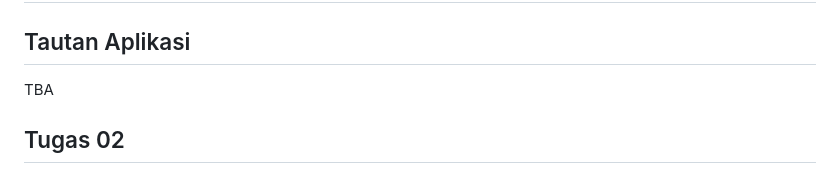
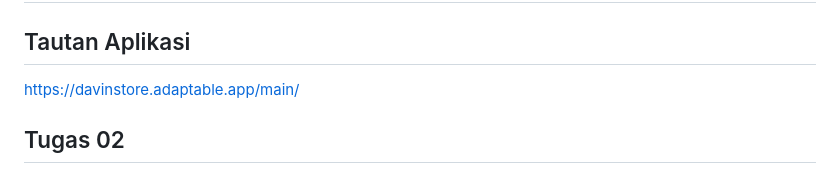
Before and after one commit to davin42/davin-store, a Markdown page: README.md, the part around the change. Drawn GitHub-style.

```diff
--- a/README.md
+++ b/README.md
@@ -1,7 +1,7 @@
 # davinstore
 
 ## Tautan Aplikasi
-TBA
+https://davinstore.adaptable.app/main/
 
 ## Tugas 02
 1. Jelaskan bagaimana cara kamu mengimplementasikan checklist di atas secara step-by-step (bukan hanya sekadar mengikuti tutorial).
```
